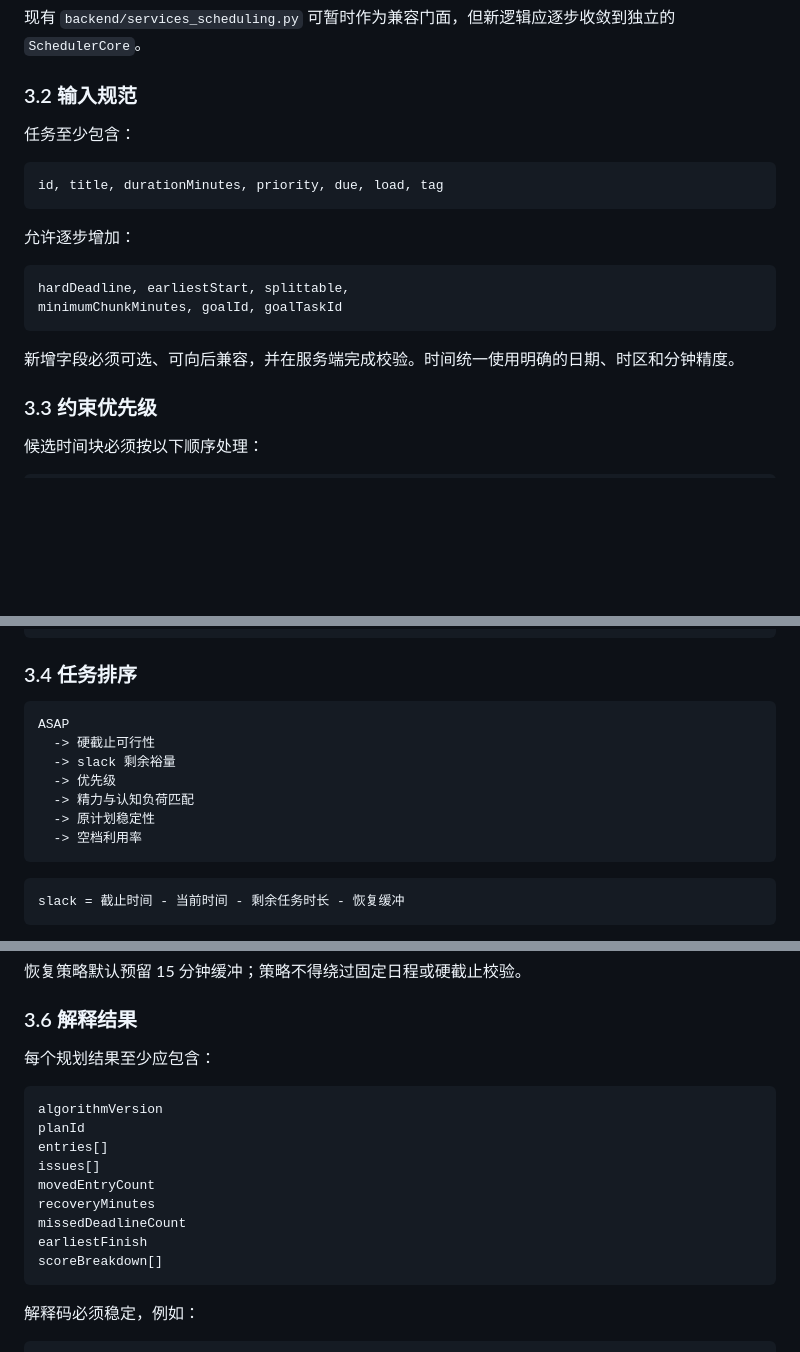
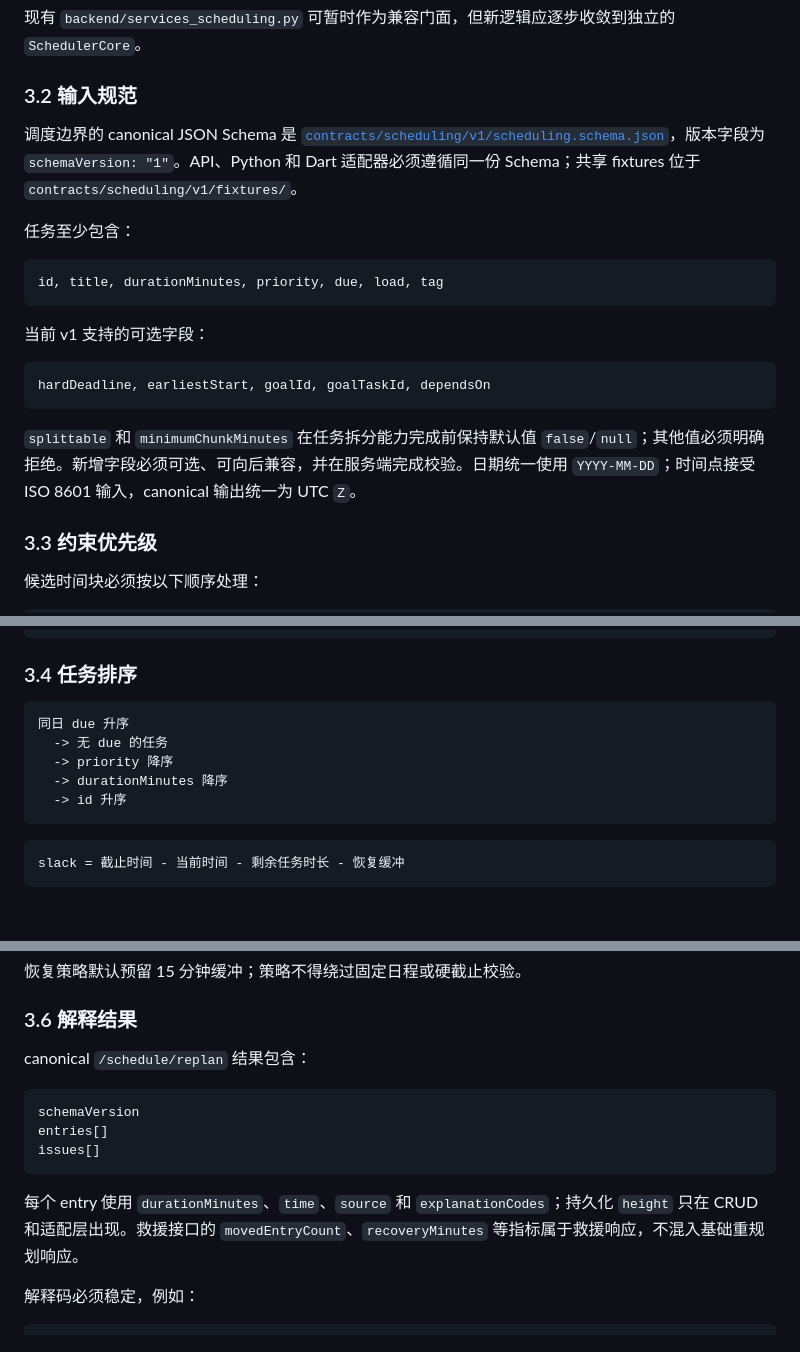
Before and after one commit to PropZzz/Ruanchuang, a Markdown page: docs/后端开发守则.md, 3 parts joined by grey strips. GitHub-like rendering; blank space fills up the shorter version.

````diff
--- a/docs/后端开发守则.md
+++ b/docs/后端开发守则.md
@@ -61,20 +61,21 @@ API Router
 
 ### 3.2 输入规范
 
+调度边界的 canonical JSON Schema 是 [`contracts/scheduling/v1/scheduling.schema.json`](../contracts/scheduling/v1/scheduling.schema.json)，版本字段为 `schemaVersion: "1"`。API、Python 和 Dart 适配器必须遵循同一份 Schema；共享 fixtures 位于 `contracts/scheduling/v1/fixtures/`。
+
 任务至少包含：
 
 ```text
 id, title, durationMinutes, priority, due, load, tag
 ```
 
-允许逐步增加：
+当前 v1 支持的可选字段：
 
 ```text
-hardDeadline, earliestStart, splittable,
-minimumChunkMinutes, goalId, goalTaskId
+hardDeadline, earliestStart, goalId, goalTaskId, dependsOn
 ```
 
-新增字段必须可选、可向后兼容，并在服务端完成校验。时间统一使用明确的日期、时区和分钟精度。
+`splittable` 和 `minimumChunkMinutes` 在任务拆分能力完成前保持默认值 `false`/`null`；其他值必须明确拒绝。新增字段必须可选、可向后兼容，并在服务端完成校验。日期统一使用 `YYYY-MM-DD`；时间点接受 ISO 8601 输入，canonical 输出统一为 UTC `Z`。
 
 ### 3.3 约束优先级
 
@@ -99,13 +100,11 @@ no_slot / miss_due / overdue / dependency_blocked
 ### 3.4 任务排序
 
 ```text
-ASAP
-  -> 硬截止可行性
-  -> slack 剩余裕量
-  -> 优先级
-  -> 精力与认知负荷匹配
-  -> 原计划稳定性
-  -> 空档利用率
+同日 due 升序
+  -> 无 due 的任务
+  -> priority 降序
+  -> durationMinutes 降序
+  -> id 升序
 ```
 
 ```text
@@ -134,19 +133,15 @@ minimizeChanges:
 
 ### 3.6 解释结果
 
-每个规划结果至少应包含：
+canonical `/schedule/replan` 结果包含：
 
 ```text
-algorithmVersion
-planId
+schemaVersion
 entries[]
 issues[]
-movedEntryCount
-recoveryMinutes
-missedDeadlineCount
-earliestFinish
-scoreBreakdown[]
 ```
+
+每个 entry 使用 `durationMinutes`、`time`、`source` 和 `explanationCodes`；持久化 `height` 只在 CRUD 和适配层出现。救援接口的 `movedEntryCount`、`recoveryMinutes` 等指标属于救援响应，不混入基础重规划响应。
 
 解释码必须稳定，例如：
 
````
Also changed, not shown: docs/五人开发分工文档.md (+3 -3 lines), docs/接口预留与服务器接口文档.md (+33 -1 lines).
